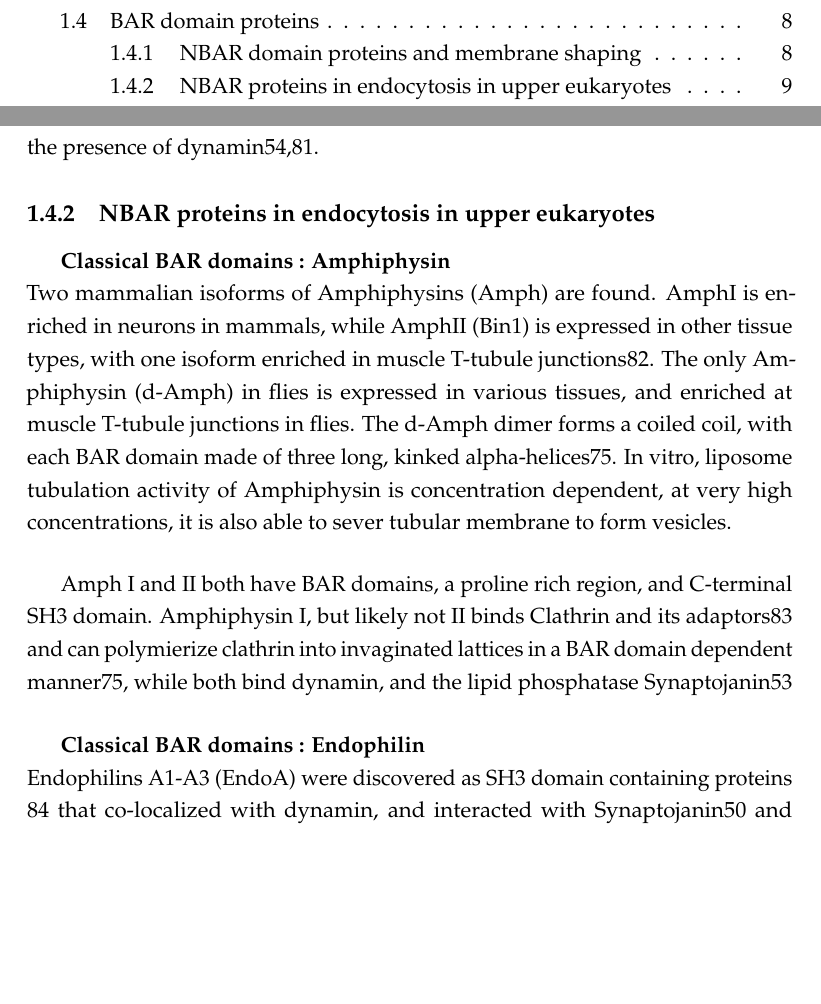
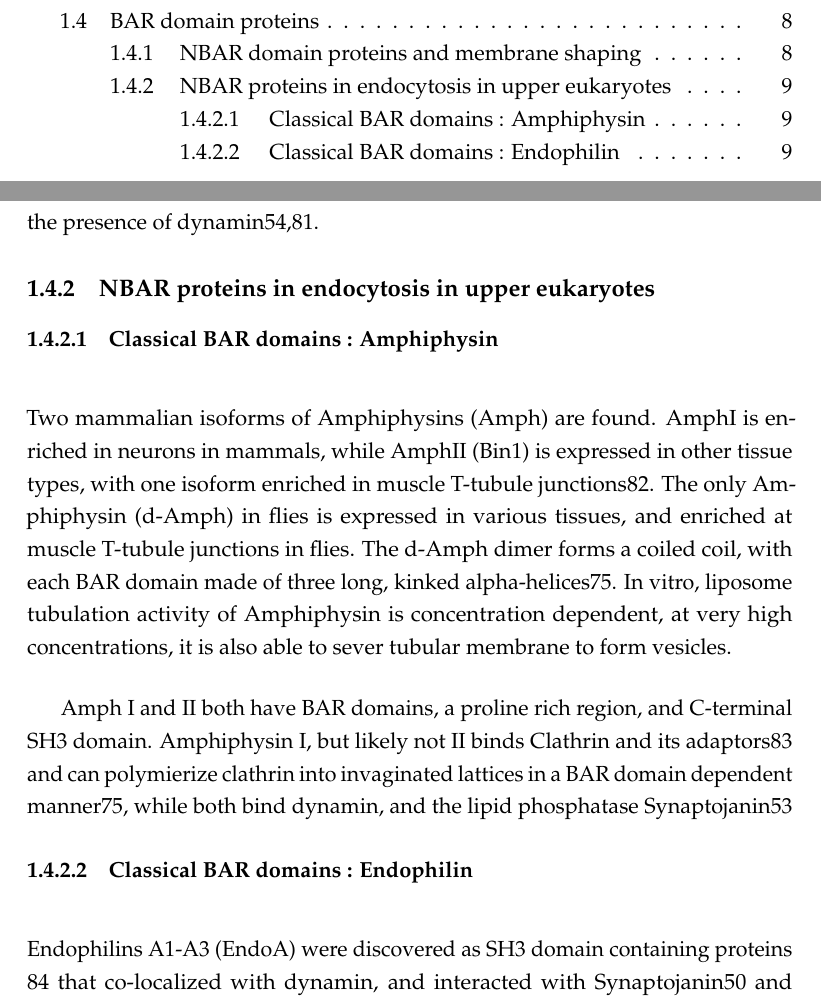
Before and after one commit to deepikaamenon/thesis_2021, a LaTeX thesis (main.tex, which reads Chapters/Intro.tex): two parts of pages 11 and 27 of 31, joined at a grey line, cut so that both start at the same text, the shorter picture padded with empty space. Compiled offline with pdfLaTeX.

Commit message:
txs auto checkin

```diff
--- a/Chapters/Intro.tex
+++ b/Chapters/Intro.tex
@@ -99,7 +99,7 @@ BAR dimers are able to oligomerize and scaffold large areas of membrane. These s
 	Both BAR proteins implicated in CME , Amphiphysin and Endophilin are able to tubulate membranes in-vitro75,78 and form a helical scaffold. The tubulation diameter resembles the diameter of the proteins themselves, and involve lateral interactions of the neighbouring BAR domains. SH3 regions are proposed to stick out of the scaffold structure. Both bar domains are able to form mixed helices in the presence of dynamin54,81.
 
 	\subsection{NBAR proteins in endocytosis in upper eukaryotes}
-		\subparagraph{Classical BAR domains : Amphiphysin}
+		\subsubsection{Classical BAR domains : Amphiphysin}
 		\mbox{} \\
 		Two mammalian isoforms of Amphiphysins (Amph) are found. AmphI is enriched in neurons in mammals, while AmphII (Bin1) is expressed in other tissue types, with one isoform enriched in muscle T-tubule junctions82. The only Amphiphysin (d-Amph) in flies is expressed in various tissues, and enriched at muscle T-tubule junctions in flies. The d-Amph dimer forms a coiled coil, with each BAR domain made of three long, kinked alpha-helices75. In vitro, liposome tubulation activity of Amphiphysin is concentration dependent, at very high concentrations, it is also able to sever tubular membrane to form vesicles.
 
@@ -107,7 +107,7 @@ BAR dimers are able to oligomerize and scaffold large areas of membrane. These s
 		Amph I and II both have BAR domains, a proline rich region, and C-terminal SH3 domain. Amphiphysin I, but likely not II binds Clathrin and its adaptors83 and can polymierize clathrin into invaginated lattices in a BAR domain dependent manner75, while both bind dynamin, and the lipid phosphatase Synaptojanin53
 
 
-		\subparagraph{Classical BAR domains : Endophilin}
+		\subsubsection{Classical BAR domains : Endophilin}
 		\mbox{} \\
 		Endophilins A1-A3 (EndoA) were discovered as SH3 domain containing proteins 84 that co-localized with dynamin, and interacted with Synaptojanin50 and amphiphysin85: all already identified as important regulators of synaptic vesicle recycling. A second mammalian protein was later discovered as related, and then termed EndophilinB (EndoB). Other sequenced eukaryotes have a single isoform of EndoA and B.
 
```
